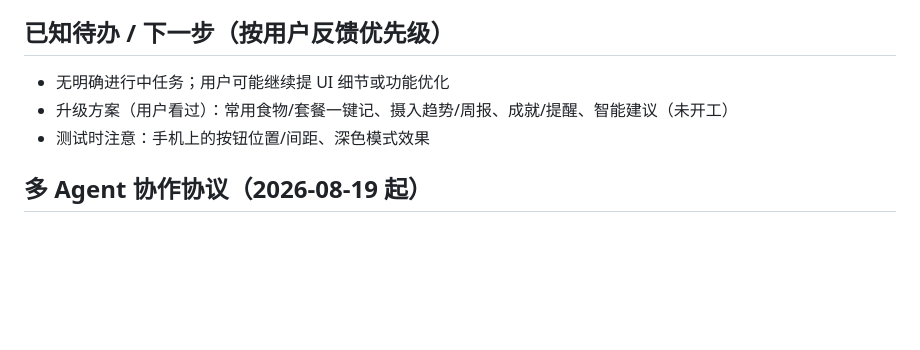
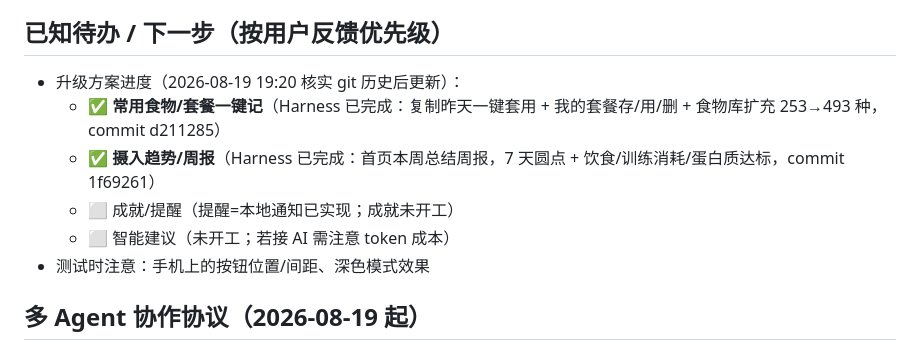
Before and after one commit to pillish1/health-chn, a Markdown page: PROJECT_STATE.md, the part around the change. GitHub-like rendering; blank space fills up the shorter version.

Commit message:
docs: 更新升级方案进度(套餐/周报已完成-Harness d211285/1f69261), 剩成就与智能建议

```diff
--- a/PROJECT_STATE.md
+++ b/PROJECT_STATE.md
@@ -51,8 +51,11 @@
 - 死文件注意：mobile\** 是 Capacitor 构建产物，改动不涉及；robocopy 同步 www 排除 .git/node_modules/mobile/*.apk/*.log/*.ps1 等
 
 ## 已知待办 / 下一步（按用户反馈优先级）
-- 无明确进行中任务；用户可能继续提 UI 细节或功能优化
-- 升级方案（用户看过）：常用食物/套餐一键记、摄入趋势/周报、成就/提醒、智能建议（未开工）
+- 升级方案进度（2026-08-19 19:20 核实 git 历史后更新）：
+  - ✅ **常用食物/套餐一键记**（Harness 已完成：复制昨天一键套用 + 我的套餐存/用/删 + 食物库扩充 253→493 种，commit d211285）
+  - ✅ **摄入趋势/周报**（Harness 已完成：首页本周总结周报，7 天圆点 + 饮食/训练消耗/蛋白质达标，commit 1f69261）
+  - ⬜ 成就/提醒（提醒=本地通知已实现；成就未开工）
+  - ⬜ 智能建议（未开工；若接 AI 需注意 token 成本）
 - 测试时注意：手机上的按钮位置/间距、深色模式效果
 
 ## 多 Agent 协作协议（2026-08-19 起）
```
